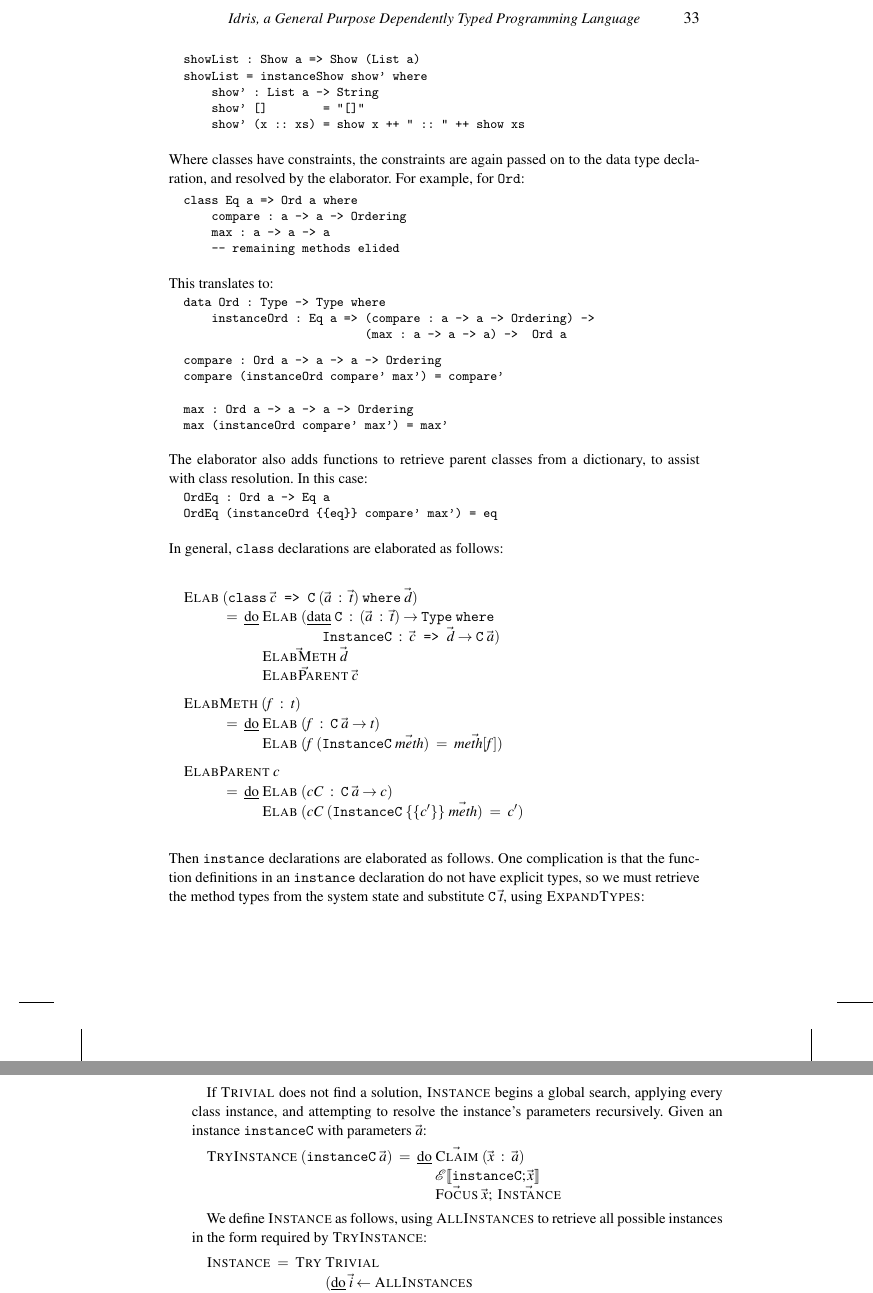
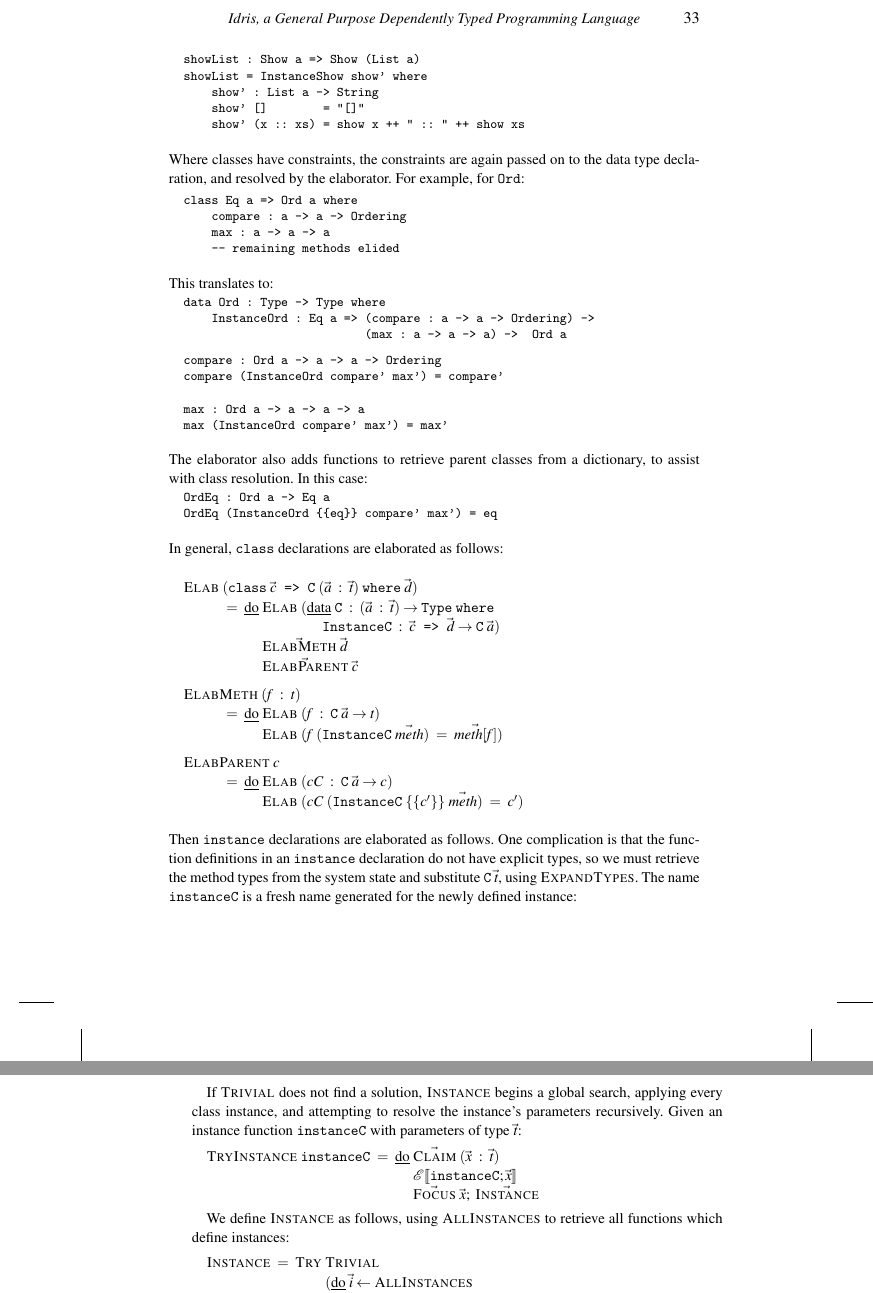
Before and after one commit to idris-lang/Idris-dev, a LaTeX thesis (papers/impl-paper/impldtp.tex, which reads papers/impl-paper/elaboration.tex): two parts of pages 33 and 34 of 44, joined at a grey line, cut so that both start at the same text. Compiled offline with pdfLaTeX; a LaTeX package or settings file that is missing is left out.

Commit message:
Fix some implementation paper typos

```diff
--- a/papers/impl-paper/elaboration.tex
+++ b/papers/impl-paper/elaboration.tex
@@ -1622,17 +1622,17 @@ This translates to:
 \begin{SaveVerbatim}{orddata}
 
 data Ord : Type -> Type where
-    instanceOrd : Eq a => (compare : a -> a -> Ordering) ->
+    InstanceOrd : Eq a => (compare : a -> a -> Ordering) ->
                           (max : a -> a -> a) ->  Ord a
 
 \end{SaveVerbatim}
 
 \begin{SaveVerbatim}{orddatab}
 compare : Ord a -> a -> a -> Ordering
-compare (instanceOrd compare' max') = compare'
-
-max : Ord a -> a -> a -> Ordering
-max (instanceOrd compare' max') = max'
+compare (InstanceOrd compare' max') = compare'
+
+max : Ord a -> a -> a -> a
+max (InstanceOrd compare' max') = max'
 
 \end{SaveVerbatim}
 \useverb{orddata}
@@ -1646,7 +1646,7 @@ dictionary, to assist with class resolution. In this case:
 \begin{SaveVerbatim}{ordparent}
 
 OrdEq : Ord a -> Eq a
-OrdEq (instanceOrd {{eq}} compare' max') = eq
+OrdEq (InstanceOrd {{eq}} compare' max') = eq
 
 \end{SaveVerbatim}
 \useverb{ordparent}
@@ -1686,7 +1686,9 @@ In general, \texttt{class} declarations are elaborated as follows:
 Then \texttt{instance} declarations are elaborated as follows. One complication
 is that the function definitions in an \texttt{instance} declaration do not
 have explicit types, so we must retrieve the method types from the system state
-and substitute $\TC{C}\;\ttt$, using $\MO{ExpandTypes}$:
+and substitute $\TC{C}\;\ttt$, using $\MO{ExpandTypes}$.
+The name $\FN{instanceC}$ is a fresh name generated for the newly
+defined instance:
 
 \DM{
 \AR{
@@ -1757,19 +1759,20 @@ max x y = if (x > y) then x else y
 
 If $\MO{Trivial}$ does not find a solution, $\MO{Instance}$ begins a global search,
 applying every class instance, and attempting to resolve the instance's parameters
-recursively. Given an instance $\FN{instanceC}$ with parameters $\ta$:
-
-\DM{
-\MO{TryInstance}\;(\FN{instanceC}\;\ta)\;\mq\;\RW{do}\;
-\AR{
-\vec{\MO{Claim}}\;(\tx\Hab\ta)\\
+recursively. Given an instance function $\FN{instanceC}$ with parameters
+of type $\ttt$:
+
+\DM{
+\MO{TryInstance}\;\FN{instanceC}\;\mq\;\RW{do}\;
+\AR{
+\vec{\MO{Claim}}\;(\tx\Hab\ttt)\\
 \ttinterp{\FN{instanceC};\tx}\\
 \vec{\MO{Focus}}\;\tx;\;\vec{\MO{Instance}}
 }
 }
 
 We define $\MO{Instance}$ as follows, using $\MO{AllInstances}$ to retrieve
-all possible instances in the form required by $\MO{TryInstance}$:
+all functions which define instances:
 
 \DM{
 \MO{Instance}\;\mq\;
```
Also changed, not shown: papers/impl-paper/elaboration.tex (8 more changed lines).
